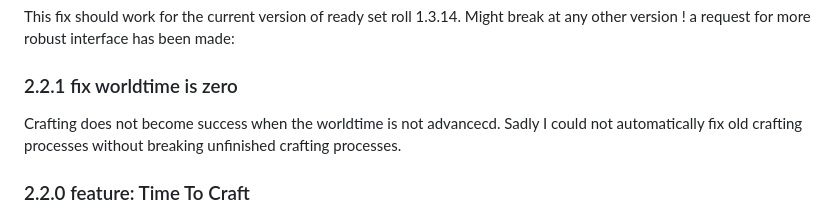
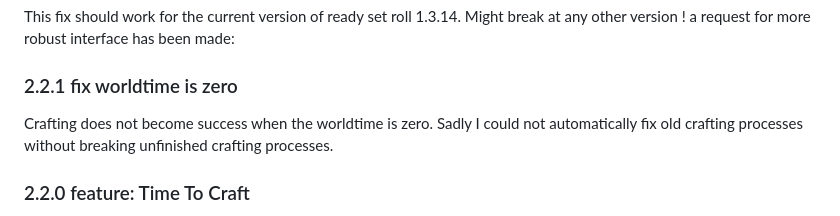
Before and after one commit to AngryBeaver/beavers-crafting, a Markdown page: changelog.md, the part around the change. Rendered like a GitHub page.

```diff
--- a/changelog.md
+++ b/changelog.md
@@ -4,7 +4,7 @@
 This fix should work for the current version of ready set roll 1.3.14.
 Might break at any other version ! a request for more robust interface has been made:
 ### 2.2.1 fix worldtime is zero
-Crafting does not become success when the worldtime is not advancecd.
+Crafting does not become success when the worldtime is zero.
 Sadly I could not automatically fix old crafting processes without breaking unfinished crafting processes.
 ### 2.2.0 feature: Time To Craft
 Crafting becomes a process that you start when clicking on the RecipeCompendium.
```
